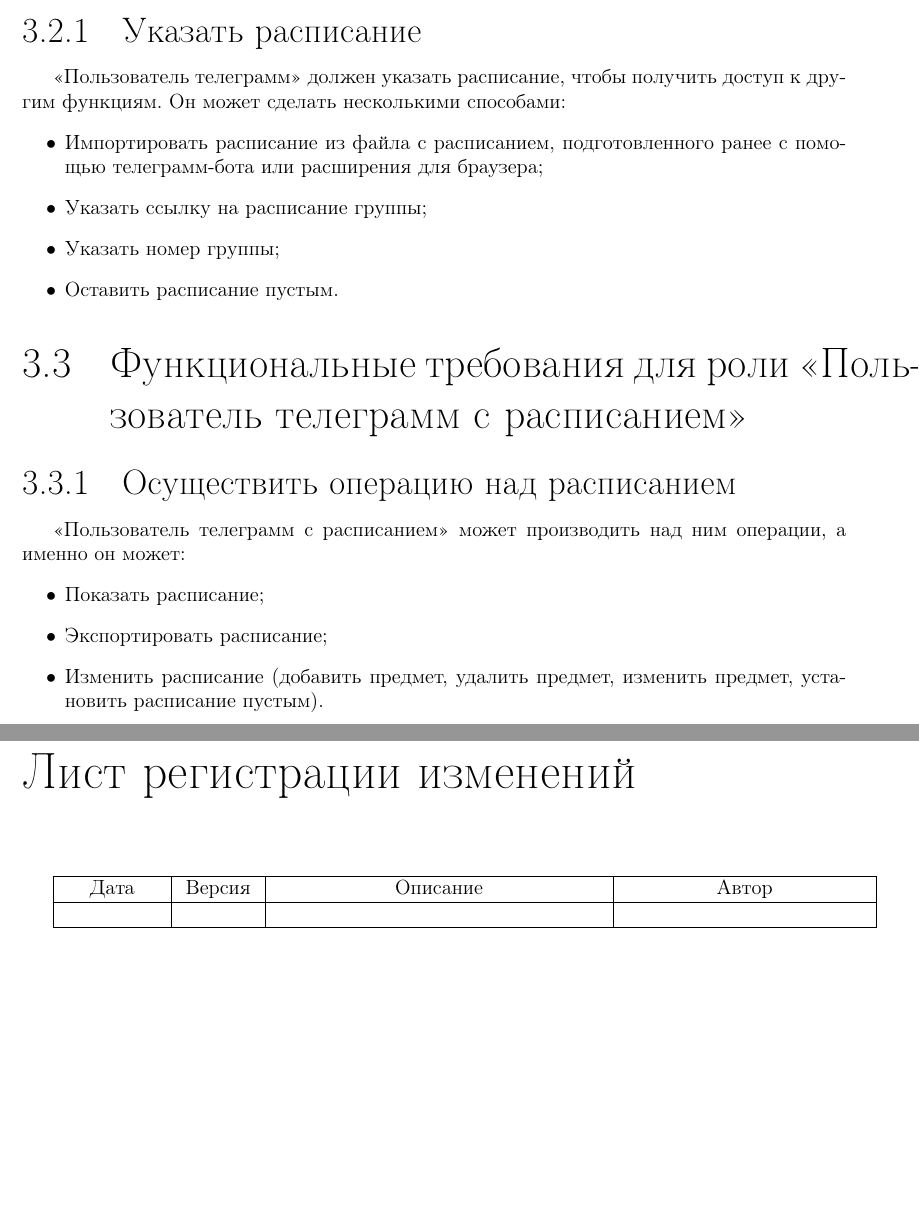
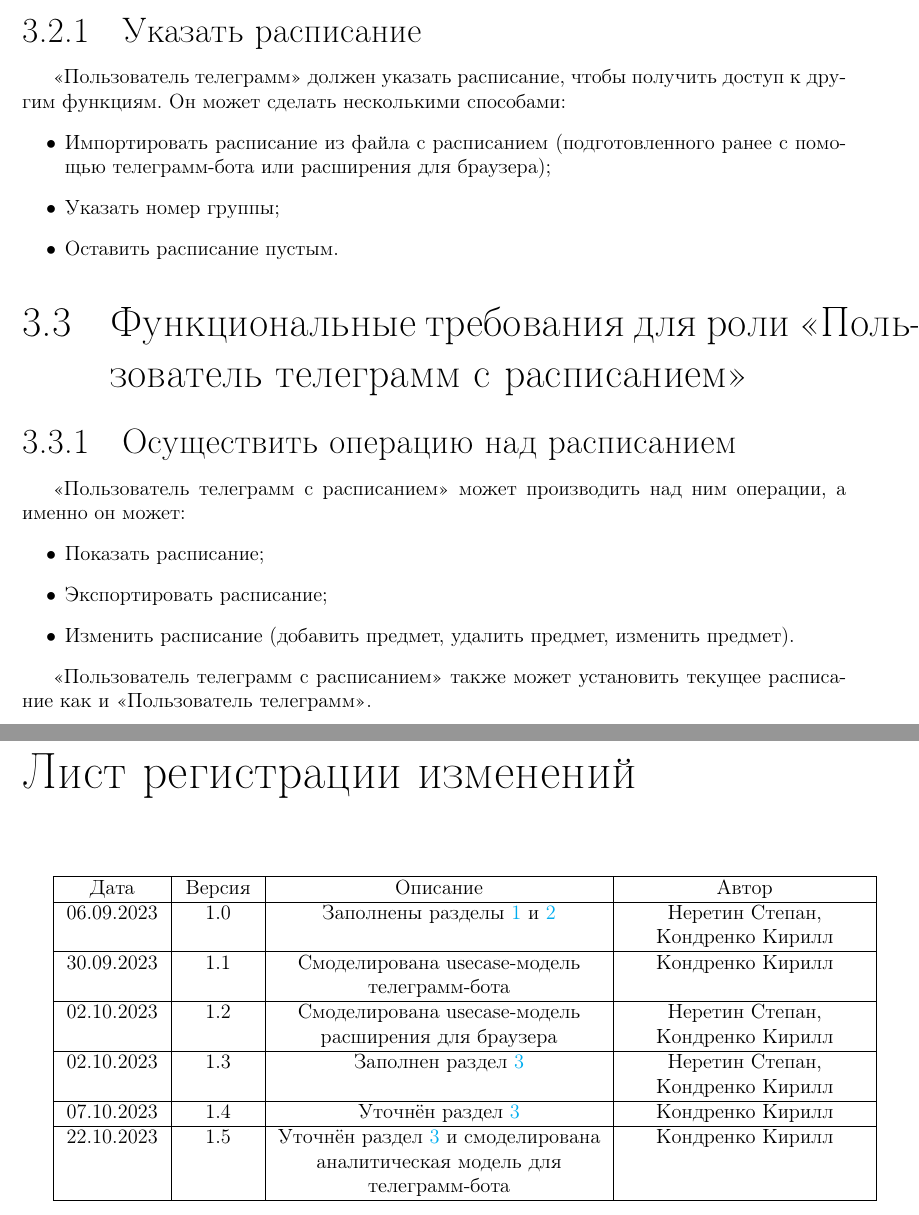
Before and after one commit to dura0ok/NSU-Timetable-Manager, a LaTeX document (report/src/report.tex, which reads report/src/content/lists.tex, report/src/content/requirements/requirements.tex): two parts of pages 7 and 12 of 13, joined at a grey line, cut so that both start at the same text, the shorter picture padded with empty space. Compiled offline with pdfLaTeX; a LaTeX package or settings file that is missing is left out.

Commit message:
Смоделировал аналитическую модель для телеграмм-бота, уточнил раздел 3 и добавил все значительные изменения в Лист регистрации измененеий

```diff
--- /dev/null
+++ b/report/src/content/lists.tex
@@ -0,0 +1,24 @@
+\chapter*{Лист регистрации изменений}
+	\begin{tabularx}{\textwidth}{
+			| >{\centering\arraybackslash\hsize=2cm}X
+			| >{\centering\arraybackslash\hsize=1.5cm}X
+			| >{\centering\arraybackslash}X
+			| >{\centering\arraybackslash\hsize=5cm}X
+			|}
+		\hline
+		\textbf{Дата} & \textbf{Версия} & \textbf{Описание} & \textbf{Автор} \\\hline
+
+		06.09.2023 & 1.0 & Заполнены разделы \hyperref[chapter1]{1} и \hyperref[chapter2]{2} & Неретин Степан, Кондренко Кирилл \\\hline
+
+		30.09.2023 & 1.1 & Смоделирована usecase-модель телеграмм-бота & Кондренко Кирилл \\\hline
+
+		02.10.2023 & 1.2 & Смоделирована usecase-модель расширения для браузера & Неретин Степан, Кондренко Кирилл \\\hline
+
+		02.10.2023 & 1.3 & Заполнен раздел \hyperref[chapter3]{3} & Неретин Степан, Кондренко Кирилл \\\hline
+
+
+		07.10.2023 & 1.4 & Уточнён раздел \hyperref[chapter3]{3} & Кондренко Кирилл \\\hline
+
+		22.10.2023 & 1.5 & Уточнён раздел \hyperref[chapter3]{3} и смоделирована аналитическая модель для телеграмм-бота & Кондренко Кирилл \\\hline
+	\end{tabularx}
+\chapter*{Лист регистрации проверок}
--- a/report/src/content/requirements/requirements.tex
+++ b/report/src/content/requirements/requirements.tex
@@ -33,9 +33,7 @@
 		\subsection{Указать расписание}
 			\actor{Пользователь телеграмм} должен указать расписание, чтобы получить доступ к другим функциям. Он может сделать несколькими способами:
 			\begin{itemize}
-				\item Импортировать расписание из файла с расписанием, подготовленного ранее с помощью телеграмм-бота или расширения для браузера;
-
-				\item Указать ссылку на расписание группы;
+				\item Импортировать расписание из файла с расписанием (подготовленного ранее с помощью телеграмм-бота или расширения для браузера);
 
 				\item Указать номер группы;
 
@@ -49,8 +47,10 @@
 
 				\item Экспортировать расписание;
 
-				\item Изменить расписание (добавить предмет, удалить предмет, изменить предмет, установить расписание пустым).
+				\item Изменить расписание (добавить предмет, удалить предмет, изменить предмет).
 			\end{itemize}
+
+			\actor{Пользователь телеграмм с расписанием} также может установить текущее расписание как и \actor{Пользователь телеграмм}.
 	\section{Функциональные требования для роли \actor{Пользователь браузера}}
 		\subsection{Установить расписание}
 			Как только \actor{Пользователь браузера} зашёл на сайт с расписанием группы, текущее расписание устанавливается как расписание этой группы. Однако если по какой-то причине это не удалось сделать, то пользоваться расширением не получится. Если удалось установить расписание, то данное расписание сохраняется в кэш браузера.
--- a/report/src/report.tex
+++ b/report/src/report.tex
@@ -22,7 +22,7 @@
 \input{formatting.tex}
 
 \newcommand{\ProjectName}{<<Менеджер расписания>>}
-\newcommand{\ProjectVersion}{1.0}
+\newcommand{\ProjectVersion}{1.5}
 \newcommand{\Comment}[1]{{\color{blue}#1}}
 
 \addto\captionsrussian{
```
Also changed, not shown: report/src/content/introduction/introduction.tex (+1 -1 lines), report/src/content/registration_lists.tex (deleted, +0 -26 lines), report/report.pdf, report/src/content/lists.tex (12 more changed lines), report/src/report.tex (2 more changed lines), 2 other files.
